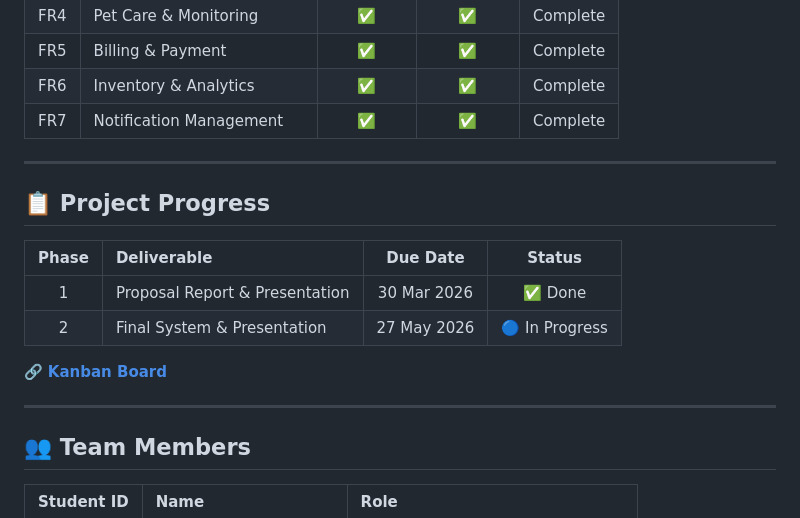
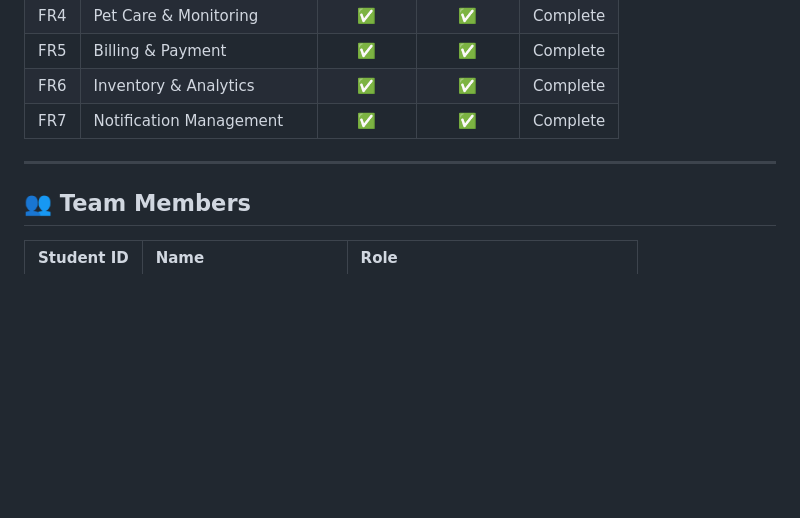
Before and after one commit to athiphat67/CN230-Group-Project, a Markdown page: README.md, the part around the change. GitHub-like rendering; blank space fills up the shorter version.

```diff
--- a/README.md
+++ b/README.md
@@ -170,17 +170,6 @@ curl http://127.0.0.1:5000/api/test-connection
 
 ---
 
-## 📋 Project Progress
-
-| Phase | Deliverable | Due Date | Status |
-|:---:|:---|:---:|:---:|
-| 1 | Proposal Report & Presentation | 30 Mar 2026 | ✅ Done |
-| 2 | Final System & Presentation | 27 May 2026 | 🔵 In Progress |
-
-🔗 **[Kanban Board](https://github.com/users/athiphat67/projects/6/views/2)**
-
----
-
 ## 👥 Team Members
 
 | Student ID | Name | Role |
```
